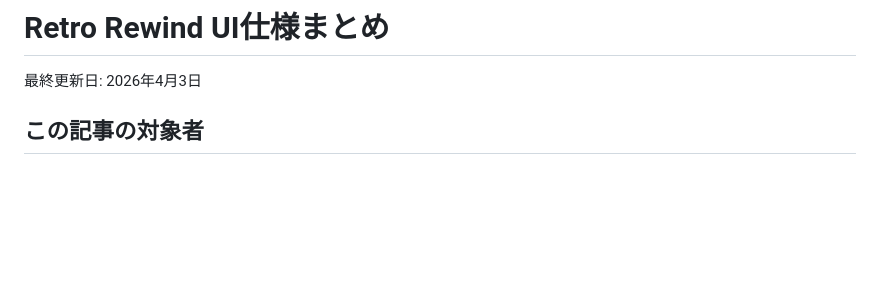
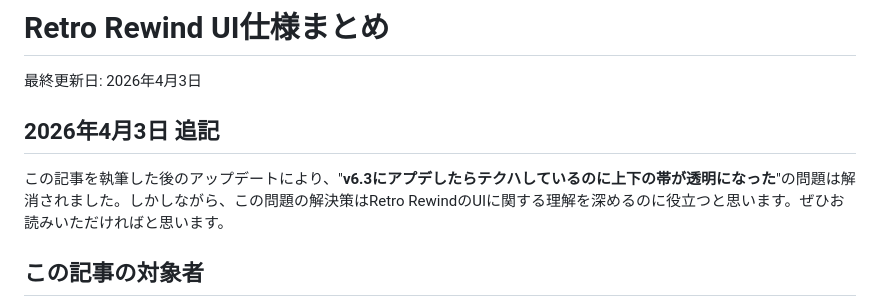
Before and after one commit to 8MeTools/8MeBlog, a Markdown page: content/rr-ui-document.md, the part around the change. Drawn GitHub-style; blank space fills up the shorter version.

Commit message:
Update: add clarification on v6.3 update resolution in Retro Rewind UI documentation

```diff
--- a/content/rr-ui-document.md
+++ b/content/rr-ui-document.md
@@ -1,5 +1,8 @@
 # Retro Rewind UI仕様まとめ
 最終更新日: 2026年4月3日
+
+## 2026年4月3日 追記
+この記事を執筆した後のアップデートにより、"**v6.3にアプデしたらテクハしているのに上下の帯が透明になった**"の問題は解消されました。しかしながら、この問題の解決策はRetro RewindのUIに関する理解を深めるのに役立つと思います。ぜひお読みいただければと思います。
 
 ## この記事の対象者
 - Retro Rewindでアセット編集を行いたい方
```
Also changed, not shown: content/8mt-better-recolor.md (+1 -1 lines).
